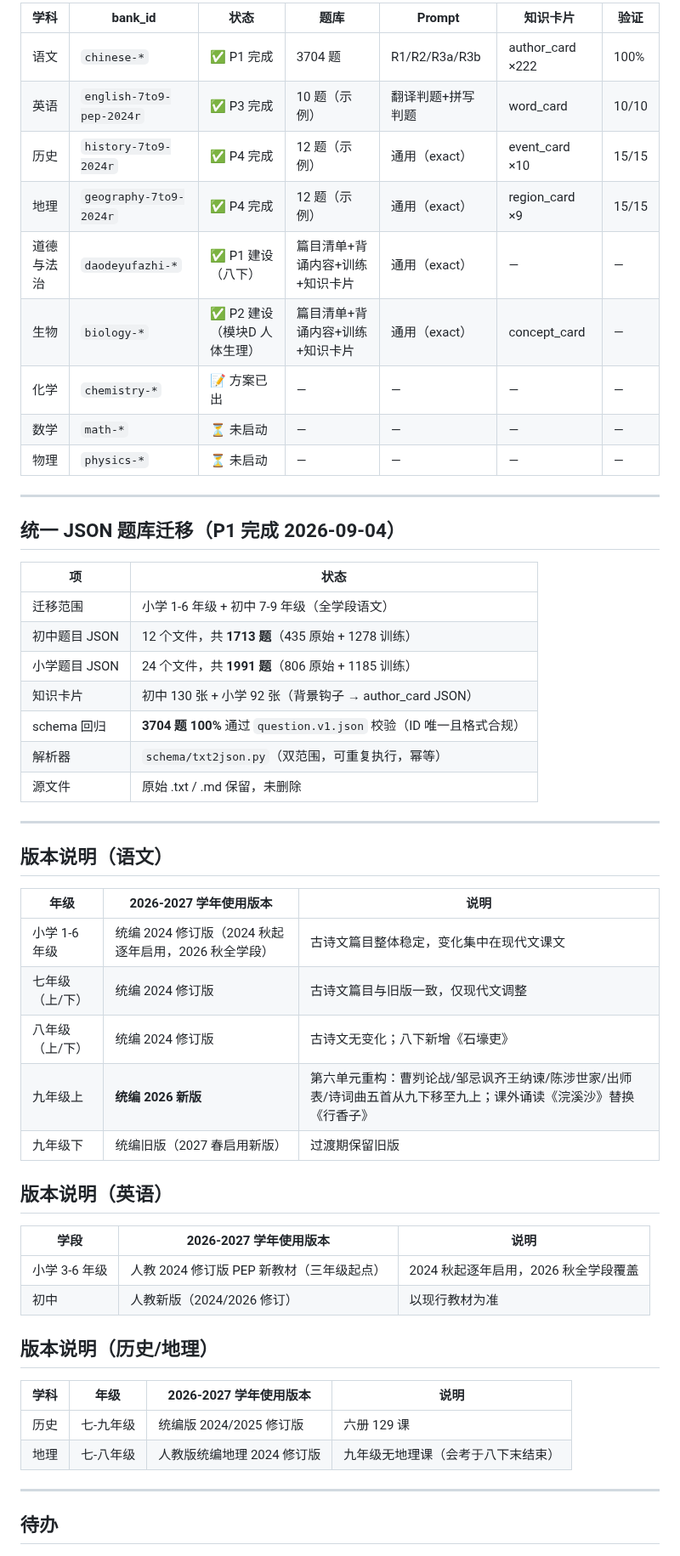
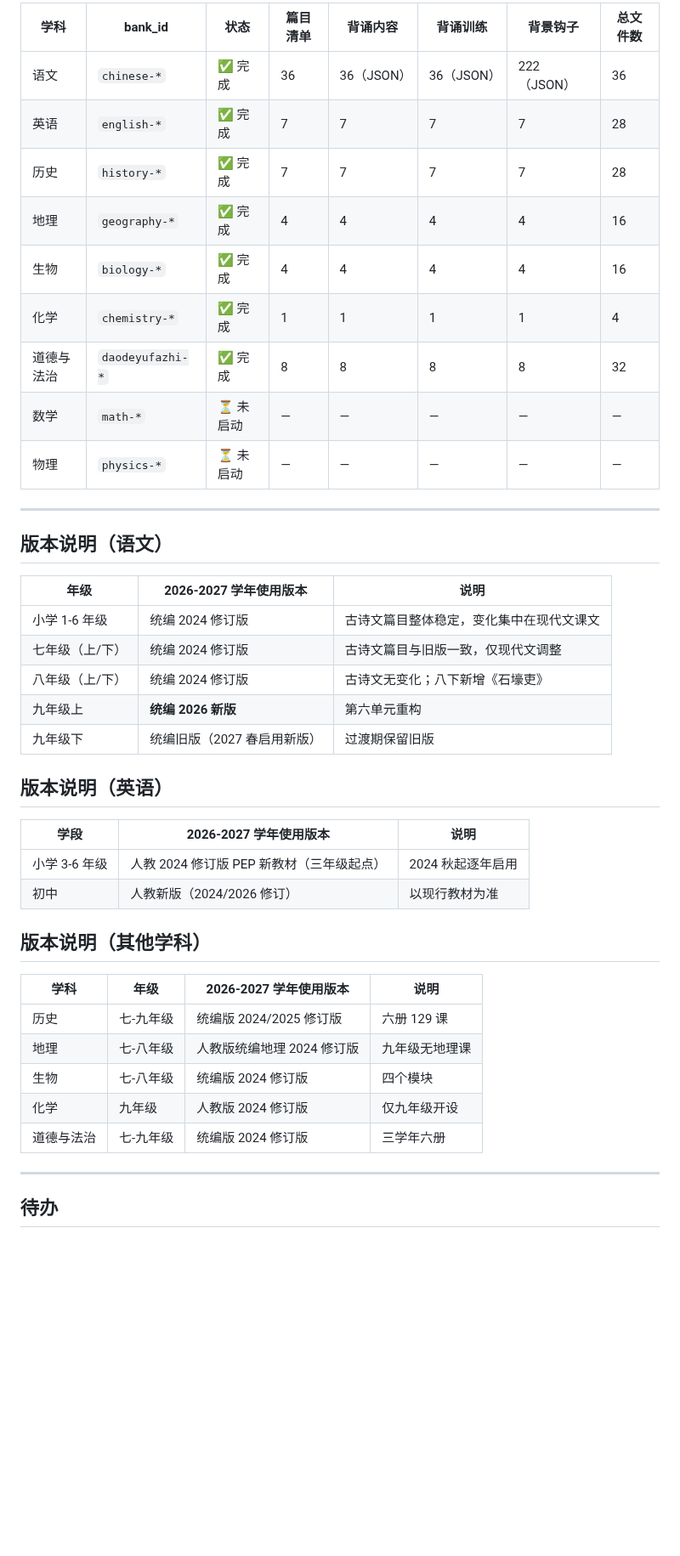
Before and after one commit to LoongBa/XiaoShuTong, a Markdown page: 题库/README.md, the part around one of its changes. Shown at 85% size. Drawn GitHub-style; blank space fills up the shorter version.

Commit message:
docs(README): 更新题库目录-反映多学科最新进度
- 更新目录结构（英语28/历史28/地理16/生物16/化学4/道法32文件）
- 更新多学科进度表（7学科完成，数学/物理待启动）
- 更新版本说明（英语/历史/地理/生物/化学/道法）
- 更新待办清单（标记已完成项）

```diff
--- a/题库/README.md
+++ b/题库/README.md
@@ -96,29 +54,15 @@
 
-| 学科 | bank_id | 状态 | 题库 | Prompt | 知识卡片 | 验证 |
-|------|---------|------|------|--------|---------|------|
-| 语文 | `chinese-*` | ✅ P1 完成 | 3704 题 | R1/R2/R3a/R3b | author_card ×222 | 100% |
-| 英语 | `english-7to9-pep-2024r` | ✅ P3 完成 | 10 题（示例） | 翻译判题+拼写判题 | word_card | 10/10 |
-| 历史 | `history-7to9-2024r` | ✅ P4 完成 | 12 题（示例） | 通用（exact） | event_card ×10 | 15/15 |
-| 地理 | `geography-7to9-2024r` | ✅ P4 完成 | 12 题（示例） | 通用（exact） | region_card ×9 | 15/15 |
-| 道德与法治 | `daodeyufazhi-*` | ✅ P1 建设（八下） | 篇目清单+背诵内容+训练+知识卡片 | 通用（exact） | — | — |
-| 生物 | `biology-*` | ✅ P2 建设（模块D 人体生理） | 篇目清单+背诵内容+训练+知识卡片 | 通用（exact） | concept_card | — |
-| 化学 | `chemistry-*` | 📝 方案已出 | — | — | — | — |
-| 数学 | `math-*` | ⏳ 未启动 | — | — | — | — |
-| 物理 | `physics-*` | ⏳ 未启动 | — | — | — | — |
-
----
-
-## 统一 JSON 题库迁移（P1 完成 2026-09-04）
-
-| 项 | 状态 |
-|----|------|
-| 迁移范围 | 小学 1-6 年级 + 初中 7-9 年级（全学段语文） |
-| 初中题目 JSON | 12 个文件，共 **1713 题**（435 原始 + 1278 训练） |
-| 小学题目 JSON | 24 个文件，共 **1991 题**（806 原始 + 1185 训练） |
-| 知识卡片 | 初中 130 张 + 小学 92 张（背景钩子 → author_card JSON） |
-| schema 回归 | **3704 题 100%** 通过 `question.v1.json` 校验（ID 唯一且格式合规） |
-| 解析器 | `schema/txt2json.py`（双范围，可重复执行，幂等） |
-| 源文件 | 原始 .txt / .md 保留，未删除 |
+| 学科 | bank_id | 状态 | 篇目清单 | 背诵内容 | 背诵训练 | 背景钩子 | 总文件数 |
+|------|---------|------|---------|---------|---------|---------|---------|
+| 语文 | `chinese-*` | ✅ 完成 | 36 | 36（JSON） | 36（JSON） | 222（JSON） | 36 |
+| 英语 | `english-*` | ✅ 完成 | 7 | 7 | 7 | 7 | 28 |
+| 历史 | `history-*` | ✅ 完成 | 7 | 7 | 7 | 7 | 28 |
+| 地理 | `geography-*` | ✅ 完成 | 4 | 4 | 4 | 4 | 16 |
+| 生物 | `biology-*` | ✅ 完成 | 4 | 4 | 4 | 4 | 16 |
+| 化学 | `chemistry-*` | ✅ 完成 | 1 | 1 | 1 | 1 | 4 |
+| 道德与法治 | `daodeyufazhi-*` | ✅ 完成 | 8 | 8 | 8 | 8 | 32 |
+| 数学 | `math-*` | ⏳ 未启动 | — | — | — | — | — |
+| 物理 | `physics-*` | ⏳ 未启动 | — | — | — | — | — |
 
 ---
 
@@ -126,25 +70,28 @@
 
 | 年级 | 2026-2027 学年使用版本 | 说明 |
 |------|----------------------|------|
-| 小学 1-6 年级 | 统编 2024 修订版（2024 秋起逐年启用，2026 秋全学段） | 古诗文篇目整体稳定，变化集中在现代文课文 |
+| 小学 1-6 年级 | 统编 2024 修订版 | 古诗文篇目整体稳定，变化集中在现代文课文 |
 | 七年级（上/下） | 统编 2024 修订版 | 古诗文篇目与旧版一致，仅现代文调整 |
 | 八年级（上/下） | 统编 2024 修订版 | 古诗文无变化；八下新增《石壕吏》 |
-| 九年级上 | **统编 2026 新版** | 第六单元重构：曹刿论战/邹忌讽齐王纳谏/陈涉世家/出师表/诗词曲五首从九下移至九上；课外诵读《浣溪沙》替换《行香子》 |
+| 九年级上 | **统编 2026 新版** | 第六单元重构 |
 | 九年级下 | 统编旧版（2027 春启用新版） | 过渡期保留旧版 |
 
 ## 版本说明（英语）
 
 | 学段 | 2026-2027 学年使用版本 | 说明 |
 |------|----------------------|------|
-| 小学 3-6 年级 | 人教 2024 修订版 PEP 新教材（三年级起点） | 2024 秋起逐年启用，2026 秋全学段覆盖 |
+| 小学 3-6 年级 | 人教 2024 修订版 PEP 新教材（三年级起点） | 2024 秋起逐年启用 |
 | 初中 | 人教新版（2024/2026 修订） | 以现行教材为准 |
 
-## 版本说明（历史/地理）
+## 版本说明（其他学科）
 
 | 学科 | 年级 | 2026-2027 学年使用版本 | 说明 |
 |------|------|----------------------|------|
 | 历史 | 七-九年级 | 统编版 2024/2025 修订版 | 六册 129 课 |
-| 地理 | 七-八年级 | 人教版统编地理 2024 修订版 | 九年级无地理课（会考于八下末结束） |
+| 地理 | 七-八年级 | 人教版统编地理 2024 修订版 | 九年级无地理课 |
+| 生物 | 七-八年级 | 统编版 2024 修订版 | 四个模块 |
+| 化学 | 九年级 | 人教版 2024 修订版 | 仅九年级开设 |
+| 道德与法治 | 七-九年级 | 统编版 2024 修订版 | 三学年六册 |
 
 ---
 
```
Also changed, not shown: other parts of 题库/README.md (+41 -88 lines).
